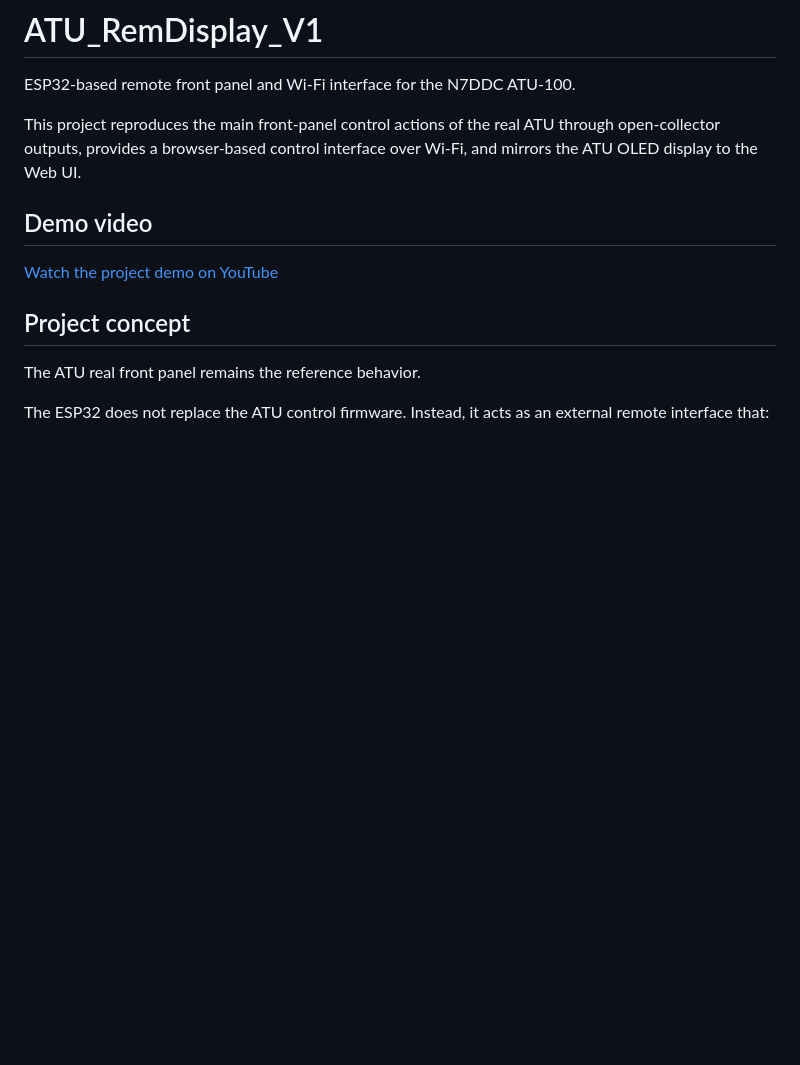
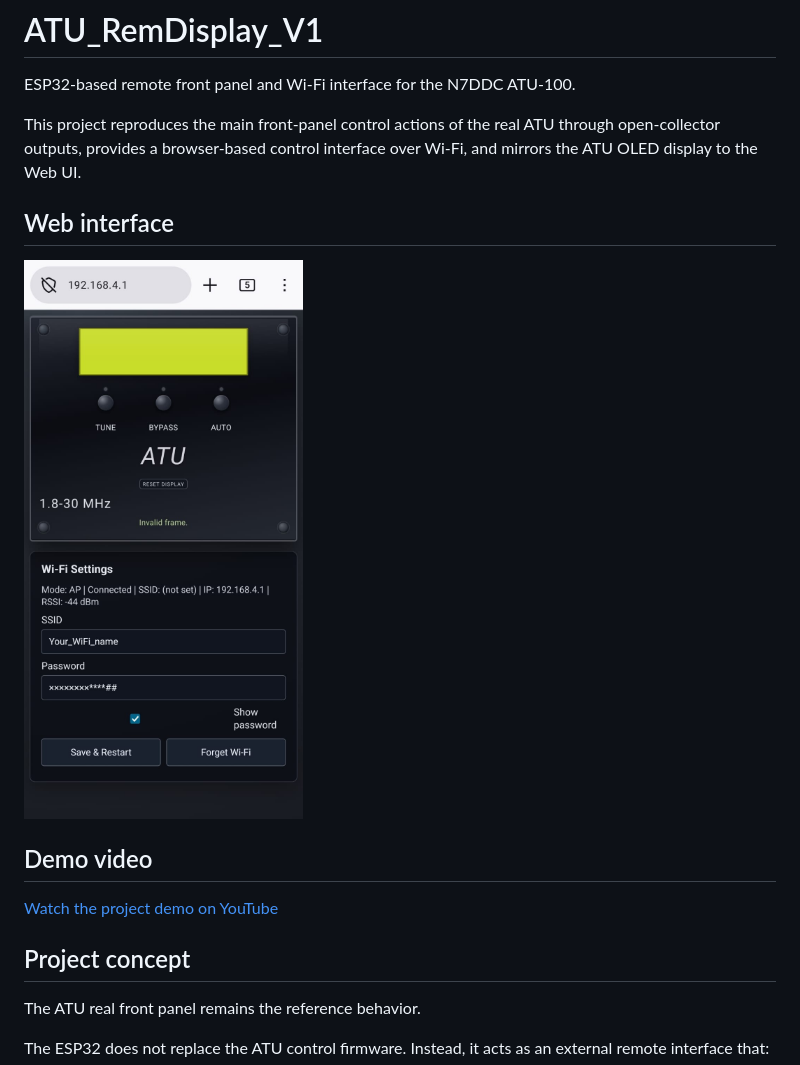
Before and after one commit to ptarsobastos/ATU_RemDisplay_V1, a Markdown page: README.md, the part around the change. Drawn GitHub-style; pictures changed too: docs/images/web-atu-ui.jpeg (added); blank space fills up the shorter version.

Commit message:
Add WEB UI images

```diff
--- a/README.md
+++ b/README.md
@@ -3,6 +3,10 @@
 ESP32-based remote front panel and Wi-Fi interface for the N7DDC ATU-100.
 
 This project reproduces the main front-panel control actions of the real ATU through open-collector outputs, provides a browser-based control interface over Wi-Fi, and mirrors the ATU OLED display to the Web UI.
+
+## Web interface
+
+![ATU Remote Display Web UI](docs/images/web-atu-ui.jpeg)
 
 ## Demo video
 
```
